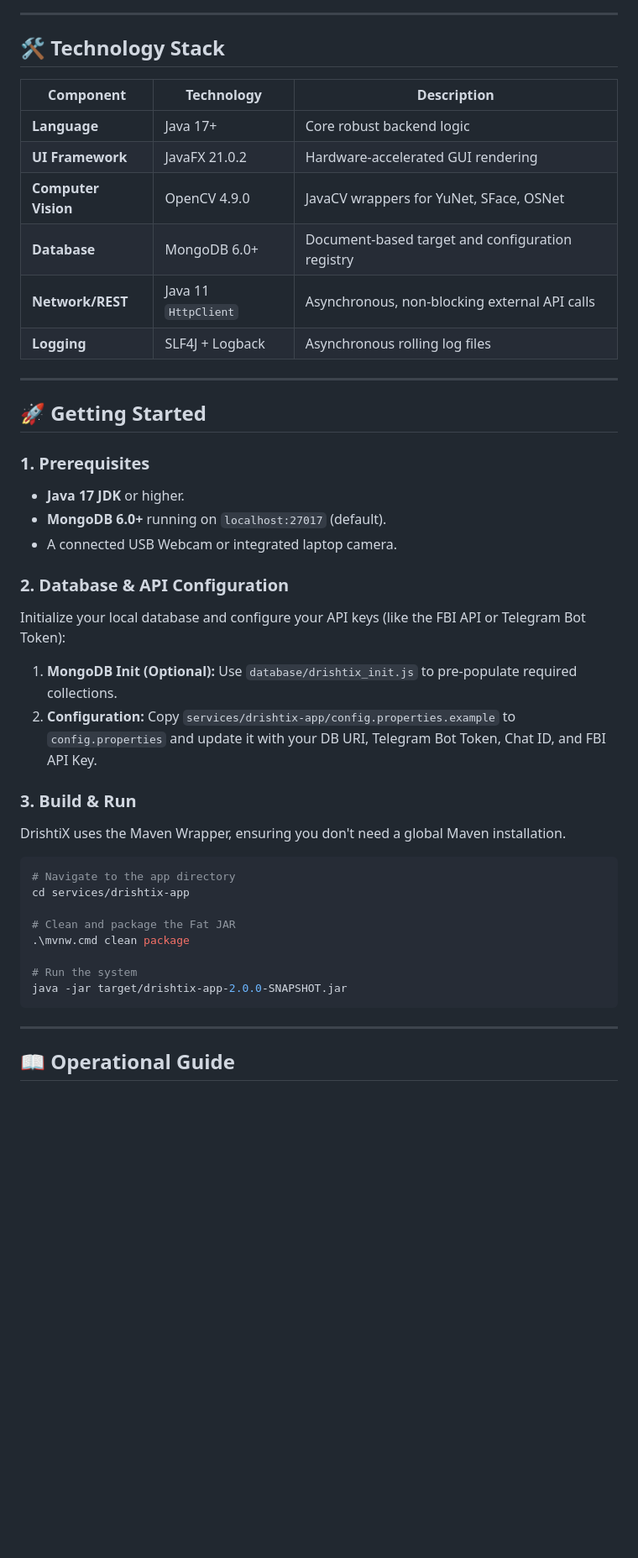
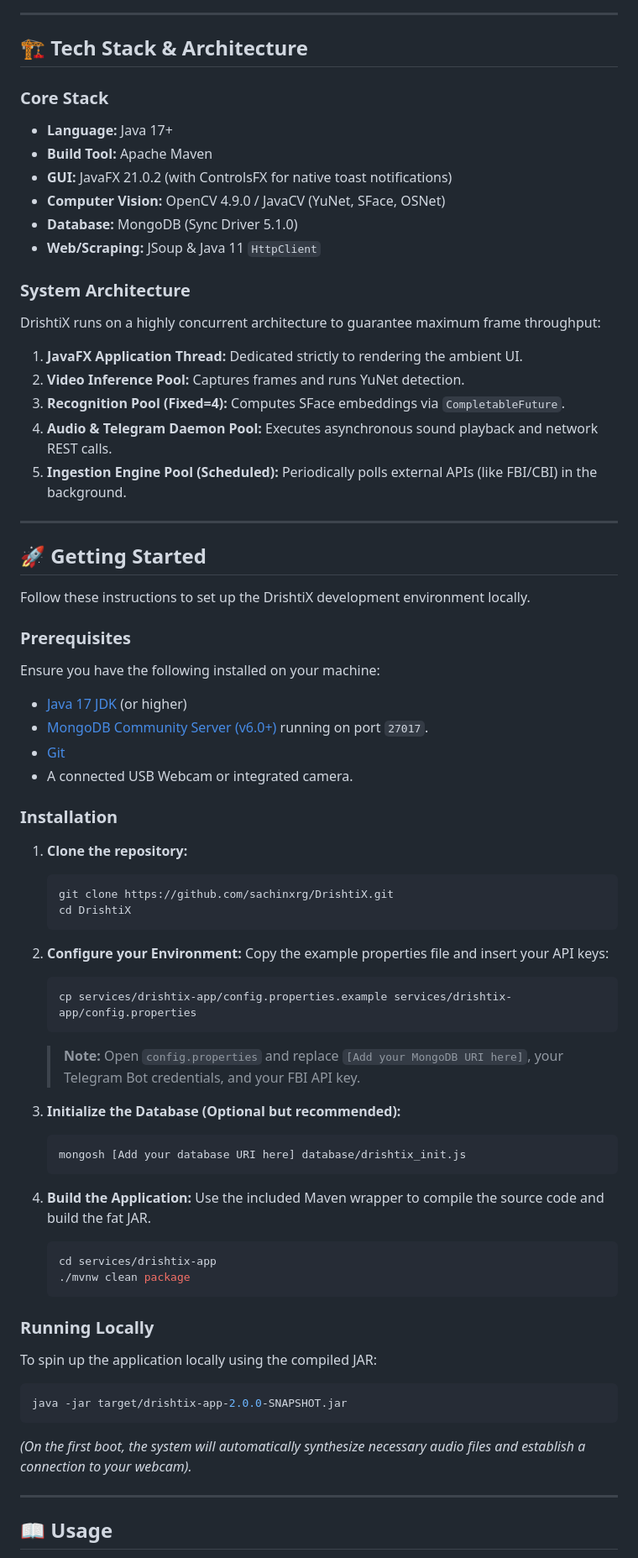
Before and after one commit to sachinxrg/DrishtiX, a Markdown page: README.md, the part around one of its changes. Shown at 84% size. Drawn GitHub-style; blank space fills up the shorter version.

Commit message:
docs: rewrite README with DevRel structure

````diff
--- a/README.md
+++ b/README.md
@@ -70,47 +49,74 @@ graph TD
 
 ---
 
-## 🛠️ Technology Stack
+## 🏗️ Tech Stack & Architecture
 
-| Component | Technology | Description |
-|-----------|------------|-------------|
-| **Language** | Java 17+ | Core robust backend logic |
-| **UI Framework** | JavaFX 21.0.2 | Hardware-accelerated GUI rendering |
-| **Computer Vision** | OpenCV 4.9.0 | JavaCV wrappers for YuNet, SFace, OSNet |
-| **Database** | MongoDB 6.0+ | Document-based target and configuration registry |
-| **Network/REST** | Java 11 `HttpClient` | Asynchronous, non-blocking external API calls |
-| **Logging** | SLF4J + Logback | Asynchronous rolling log files |
+### **Core Stack**
+- **Language:** Java 17+
+- **Build Tool:** Apache Maven
+- **GUI:** JavaFX 21.0.2 (with ControlsFX for native toast notifications)
+- **Computer Vision:** OpenCV 4.9.0 / JavaCV (YuNet, SFace, OSNet)
+- **Database:** MongoDB (Sync Driver 5.1.0)
+- **Web/Scraping:** JSoup & Java 11 `HttpClient`
+
+### **System Architecture**
+DrishtiX runs on a highly concurrent architecture to guarantee maximum frame throughput:
+1. **JavaFX Application Thread:** Dedicated strictly to rendering the ambient UI.
+2. **Video Inference Pool:** Captures frames and runs YuNet detection.
+3. **Recognition Pool (Fixed=4):** Computes SFace embeddings via `CompletableFuture`.
+4. **Audio & Telegram Daemon Pool:** Executes asynchronous sound playback and network REST calls.
+5. **Ingestion Engine Pool (Scheduled):** Periodically polls external APIs (like FBI/CBI) in the background.
 
 ---
 
 ## 🚀 Getting Started
 
-### 1. Prerequisites
-- **Java 17 JDK** or higher.
-- **MongoDB 6.0+** running on `localhost:27017` (default).
-- A connected USB Webcam or integrated laptop camera.
+Follow these instructions to set up the DrishtiX development environment locally.
 
-### 2. Database & API Configuration
-Initialize your local database and configure your API keys (like the FBI API or Telegram Bot Token):
+### Prerequisites
 
-1. **MongoDB Init (Optional):** Use `database/drishtix_init.js` to pre-populate required collections.
-2. **Configuration:** Copy `services/drishtix-app/config.properties.example` to `config.properties` and update it with your DB URI, Telegram Bot Token, Chat ID, and FBI API Key.
+Ensure you have the following installed on your machine:
+- [Java 17 JDK](https://adoptium.net/) (or higher)
+- [MongoDB Community Server (v6.0+)](https://www.mongodb.com/try/download/community) running on port `27017`.
+- [Git](https://git-scm.com/)
+- A connected USB Webcam or integrated camera.
 
-### 3. Build & Run
-DrishtiX uses the Maven Wrapper, ensuring you don't need a global Maven installation.
+### Installation
 
-```powershell
-# Navigate to the app directory
-cd services/drishtix-app
+1. **Clone the repository:**
+   ```bash
+   git clone https://github.com/sachinxrg/DrishtiX.git
+   cd DrishtiX
+   ```
 
-# Clean and package the Fat JAR
-.\mvnw.cmd clean package
+2. **Configure your Environment:**
+   Copy the example properties file and insert your API keys:
+   ```bash
+   cp services/drishtix-app/config.properties.example services/drishtix-app/config.properties
+   ```
+   > **Note:** Open `config.properties` and replace `[Add your MongoDB URI here]`, your Telegram Bot credentials, and your FBI API key.
 
-# Run the system
+3. **Initialize the Database (Optional but recommended):**
+   ```bash
+   mongosh [Add your database URI here] database/drishtix_init.js
+   ```
+
+4. **Build the Application:**
+   Use the included Maven wrapper to compile the source code and build the fat JAR.
+   ```bash
+   cd services/drishtix-app
+   ./mvnw clean package
+   ```
+
+### Running Locally
+
+To spin up the application locally using the compiled JAR:
+```bash
 java -jar target/drishtix-app-2.0.0-SNAPSHOT.jar
 ```
+*(On the first boot, the system will automatically synthesize necessary audio files and establish a connection to your webcam).*
 
 ---
 
-## 📖 Operational Guide
+## 📖 Usage
 
````
Also changed, not shown: other parts of README.md (+68 -52 lines).
